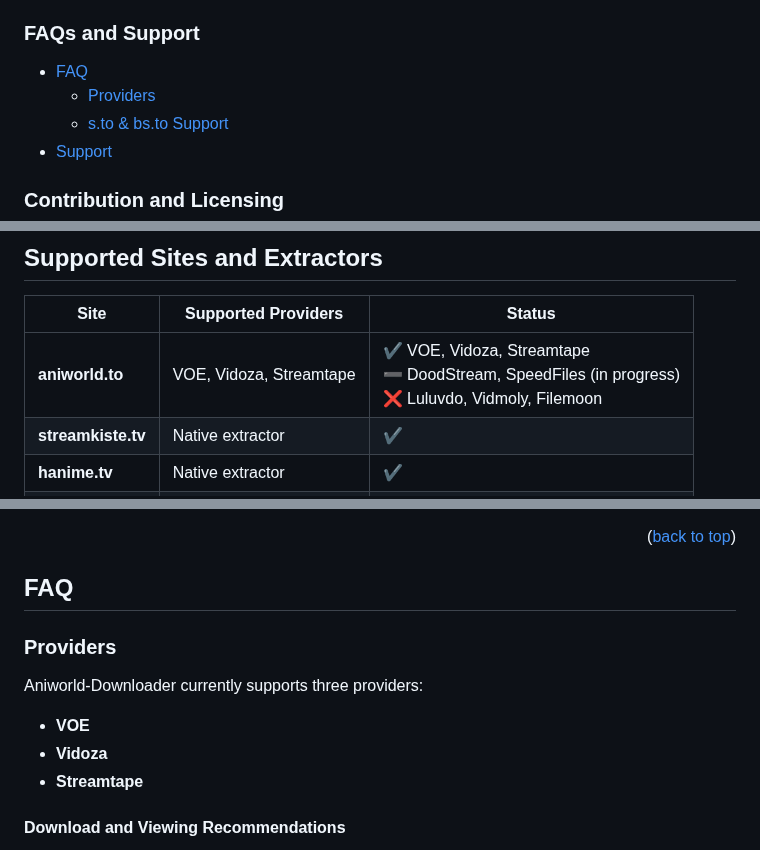
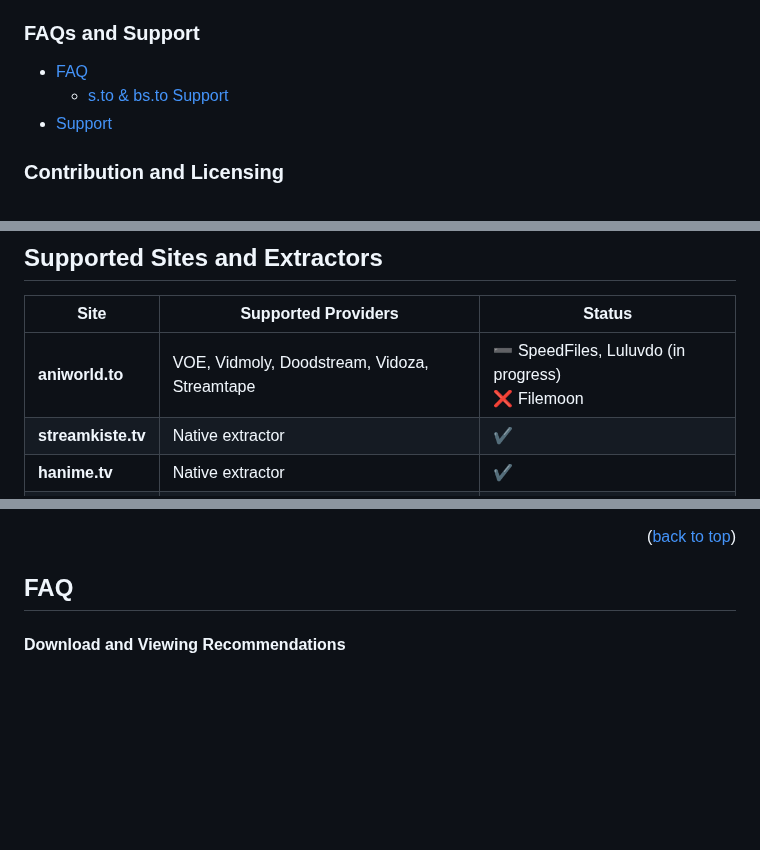
Before and after one commit to phoenixthrush/AniWorld-Downloader, a Markdown page: README.md, 3 parts joined by grey strips. Drawn GitHub-style; folded sections open; blank space fills up the shorter version.

Commit message:
update providers in README

```diff
--- a/README.md
+++ b/README.md
@@ -41,7 +41,6 @@ AniWorld Downloader is a command-line tool built to download and stream anime co
 
 ### FAQs and Support
 - [FAQ](#faq)
-  - [Providers](#providers)
   - [s.to & bs.to Support](#sto--bsto-support)
 - [Support](#support)
 
@@ -82,7 +81,7 @@ Aniworld-Downloader is currently being rewritten on the `next` branch to be even
 
 | Site               | Supported Providers                  | Status                                                                                   |
 |--------------------|--------------------------------------|------------------------------------------------------------------------------------------|
-| **aniworld.to**    | VOE, Vidoza, Streamtape | ✔️ VOE, Vidoza, Streamtape <br> ➖ DoodStream, SpeedFiles (in progress) <br> ❌ Luluvdo, Vidmoly, Filemoon |
+| **aniworld.to**    | VOE, Vidmoly, Doodstream, Vidoza, Streamtape | ➖ SpeedFiles, Luluvdo (in progress) <br> ❌ Filemoon |
 | **streamkiste.tv** | Native extractor | ✔️ |
 | **hanime.tv**      | Native extractor | ✔️ |
 | **nhentai.net**    | Native extractor | ✔️ |
@@ -473,12 +472,6 @@ These packages are automatically installed when you set up AniWorld Downloader u
 
 ## FAQ
 
-### Providers
-Aniworld-Downloader currently supports three providers:
-- **VOE**
-- **Vidoza**
-- **Streamtape**
-
 #### Download and Viewing Recommendations
 In older versions, the default provider for both downloading and watching with syncplay and mpv was Vidoza. However, since Vidoza and Streamtape throttle download speeds, I recommend using **VOE** for downloads, as it can fully utilize your bandwidth.
 
```
